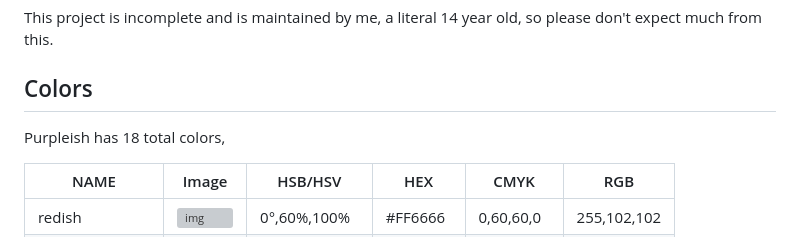
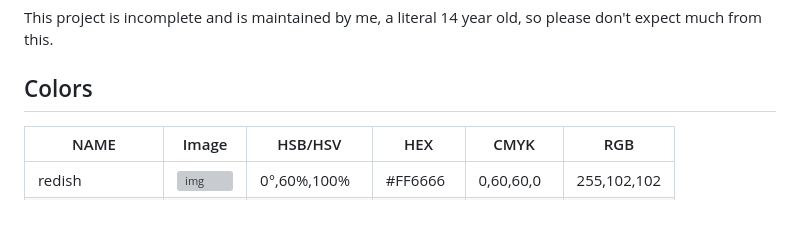
Before and after one commit to ehanahamed/purpleish, a Markdown page: README.md, the part around the change. Drawn GitHub-style; blank space fills up the shorter version; grey boxes are pictures that could not be loaded.

```diff
--- a/README.md
+++ b/README.md
@@ -7,8 +7,6 @@
 This project is incomplete and is maintained by me, a literal 14 year old, so please don't expect much from this.
 
 ## Colors
-
-Purpleish has 18 total colors,
 
 |  NAME            |  Image                                                                |  HSB/HSV       |  HEX      |  CMYK        |  RGB          |
 |------------------|-----------------------------------------------------------------------|----------------|-----------|--------------|---------------|
```
